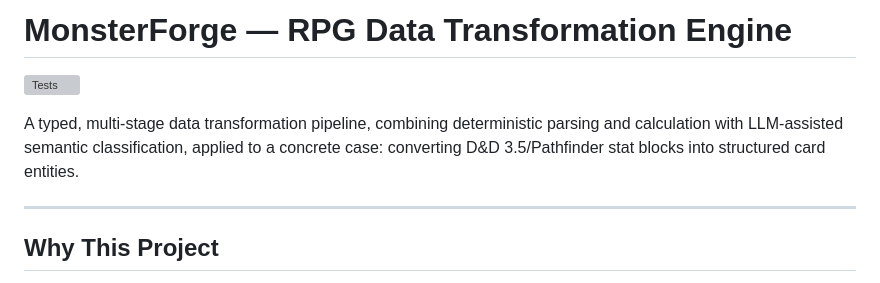
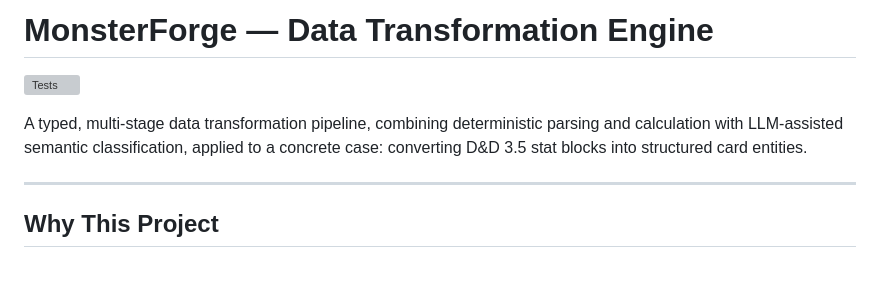
Before and after one commit to Alteredlilac/MonsterForge, a Markdown page: README.md, the part around the change. Rendered like a GitHub page; grey boxes are pictures that could not be loaded.

Commit message:
docs: drop "RPG" from the title and "Pathfinder" from the opening line
Changed:
- Title: "MonsterForge — RPG Data Transformation Engine" → "MonsterForge
  — Data Transformation Engine", to lead with the engineering framing
  rather than the tabletop-RPG domain in the project's most visible
  line — the domain is the use case the pipeline solves, not the point
  of the project itself.
- Opening line: "converting D&D 3.5/Pathfinder stat blocks" →
  "converting D&D 3.5 stat blocks". Pathfinder 1E support is scaffolded
  (structured_data/pathfinder/, parsing/pathfinder/, both empty
  packages) but has no real, tested conversion logic — only D&D 3.x
  does. Stating it as a concrete, already-handled case overclaimed
  scope; the rest of this document (Limitations, Future Improvements)
  already frames Pathfinder correctly as design intent, not built
  reality.

```diff
--- a/README.md
+++ b/README.md
@@ -1,11 +1,11 @@
-# MonsterForge — RPG Data Transformation Engine
+# MonsterForge — Data Transformation Engine
 
 [![Tests](https://github.com/Alteredlilac/MonsterForge/actions/workflows/tests.yml/badge.svg)](https://github.com/Alteredlilac/MonsterForge/actions/workflows/tests.yml)
 
 A typed, multi-stage data transformation pipeline, combining
 deterministic parsing and calculation with LLM-assisted semantic
 classification, applied to a concrete case: converting D&D
-3.5/Pathfinder stat blocks into structured card entities.
+3.5 stat blocks into structured card entities.
 
 ---
 
```
